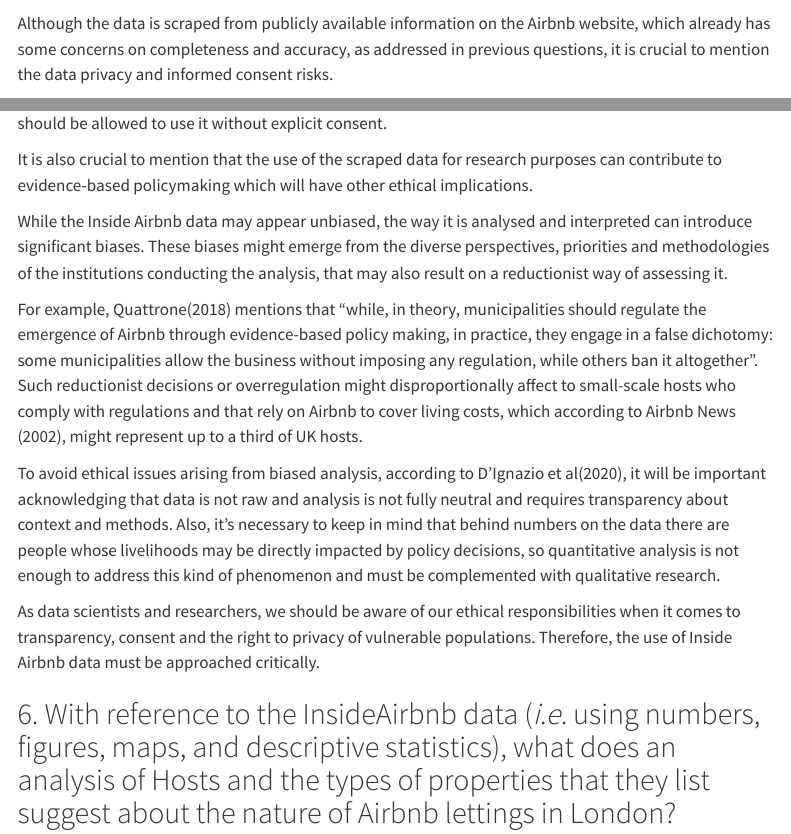
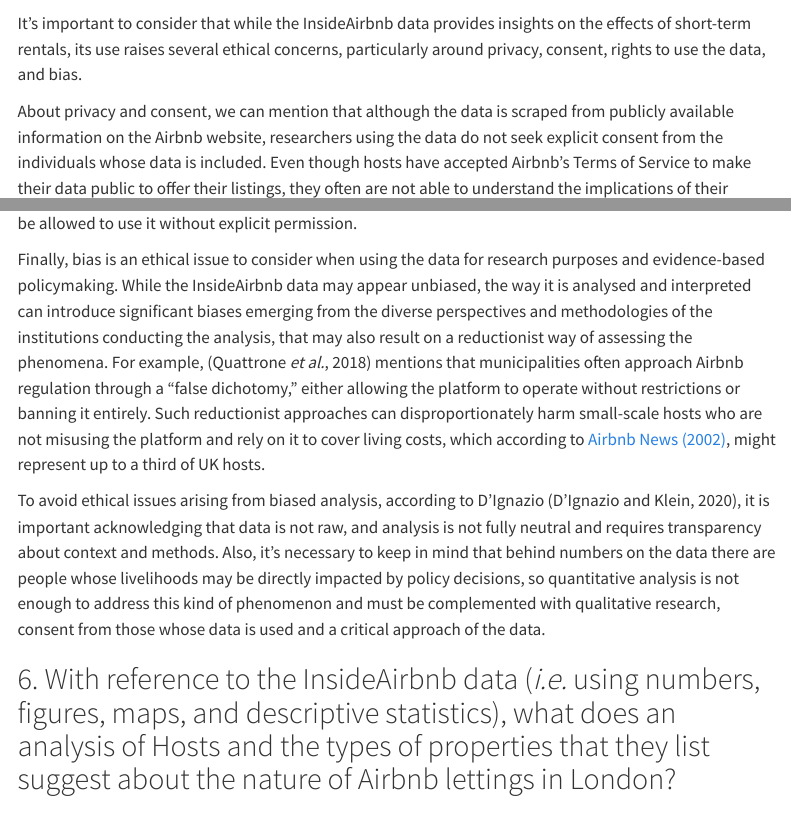
Before and after one commit to hanxiang270/CASA_novas, a Quarto document (CASA_novas.qmd): the page in a window 1100 px wide, from 1110 px down, and a second part further down, joined at a grey line. Rendered offline with R 4.5, knitr and Pandoc in place of Quarto, with nearby package versions; some code elsewhere in the file could not run offline; menus at the side of the page are left out.

Commit message:
edited Q5 and started Q7 regulations text

```diff
--- a/CASA_novas.qmd
+++ b/CASA_novas.qmd
@@ -190,5 +189,5 @@
 
-Although the data is scraped from publicly available information on the Airbnb website, which already has some concerns on completeness and accuracy, as addressed in previous questions, it is crucial to mention the data privacy and informed consent risks.
+It’s important to consider that while the InsideAirbnb data provides insights on the effects of short-term rentals, its use raises several ethical concerns, particularly around privacy, consent, rights to use the data, and bias.
 
-Researchers using InsideAirbnb data do not seek explicit consent from the individuals whose data is included. This raises questions about whether individuals had sufficient control over how their data was used. Although the scraped data was public on the Airbnb website itself, individuals may not have consented to its use in research or any other ways of use or may not be able to understand the implications of their consent effectively (Solove, 2012) or the implications of the “aggregation effect” (Solove, 2012) of their data.
+About privacy and consent, we can mention that although the data is scraped from publicly available information on the Airbnb website, researchers using the data do not seek explicit consent from the individuals whose data is included. Even though hosts have accepted Airbnb’s Terms of Service to make their data public to offer their listings, they often are not able to understand the implications of their consent effectively [@solove_privacy_2012] and they didn’t give consent for other purposes like research [@scassa_ownership_2019]. Moreover, because of the “aggregation effect” [@solove_privacy_2012], combining seemingly simple data, represents risks of exposing sensitive information or personally identifying data, for example when combining photos from the listings with locations and personal details exposed on the reviews.
 
@@ -196,13 +195,7 @@
 
-It is also crucial to mention that the use of the scraped data for research purposes can contribute to evidence-based policymaking which will have other ethical implications.
+Finally, bias is an ethical issue to consider when using the data for research purposes and evidence-based policymaking. While the InsideAirbnb data may appear unbiased, the way it is analysed and interpreted can introduce significant biases emerging from the diverse perspectives and methodologies of the institutions conducting the analysis, that may also result on a reductionist way of assessing the phenomena. For example, [@Quattrone:2018] mentions that municipalities often approach Airbnb regulation through a “false dichotomy,” either allowing the platform to operate without restrictions or banning it entirely. Such reductionist approaches can disproportionately harm small-scale hosts who are not misusing the platform and rely on it to cover living costs, which according to [Airbnb News (2002)](https://news.airbnb.com/en-uk/third-of-hosts-use-airbnb-income-to-afford-rising-living-costs/), might represent up to a third of UK hosts.
 
-While the Inside Airbnb data may appear unbiased, the way it is analysed and interpreted can introduce significant biases. These biases might emerge from the diverse perspectives, priorities and methodologies of the institutions conducting the analysis, that may also result on a reductionist way of assessing it.
-
-For example, Quattrone(2018) mentions that “while, in theory, municipalities should regulate the emergence of Airbnb through evidence-based policy making, in practice, they engage in a false dichotomy: some municipalities allow the business without imposing any regulation, while others ban it altogether”. Such reductionist decisions or overregulation might disproportionally affect to small-scale hosts who comply with regulations and that rely on Airbnb to cover living costs, which according to Airbnb News (2002), might represent up to a third of UK hosts.
-
-To avoid ethical issues arising from biased analysis, according to D’Ignazio et al(2020), it will be important acknowledging that data is not raw and analysis is not fully neutral and requires transparency about context and methods. Also, it’s necessary to keep in mind that behind numbers on the data there are people whose livelihoods may be directly impacted by policy decisions, so quantitative analysis is not enough to address this kind of phenomenon and must be complemented with qualitative research.
-
-As data scientists and researchers, we should be aware of our ethical responsibilities when it comes to transparency, consent and the right to privacy of vulnerable populations. Therefore, the use of Inside Airbnb data must be approached critically.
+To avoid ethical issues arising from biased analysis, according to D’Ignazio [@dignazio_data_2020], it is important acknowledging that data is not raw, and analysis is not fully neutral and requires transparency about context and methods. Also, it’s necessary to keep in mind that behind numbers on the data there are people whose livelihoods may be directly impacted by policy decisions, so quantitative analysis is not enough to address this kind of phenomenon and must be complemented with qualitative research, consent from those whose data is used and a critical approach of the data.
 :::
 
 ## 6. With reference to the InsideAirbnb data (*i.e.* using numbers, figures, maps, and descriptive statistics), what does an analysis of Hosts and the types of properties that they list suggest about the nature of Airbnb lettings in London?
```
Also changed, not shown: CASA_novas.qmd (21 more changed lines).
